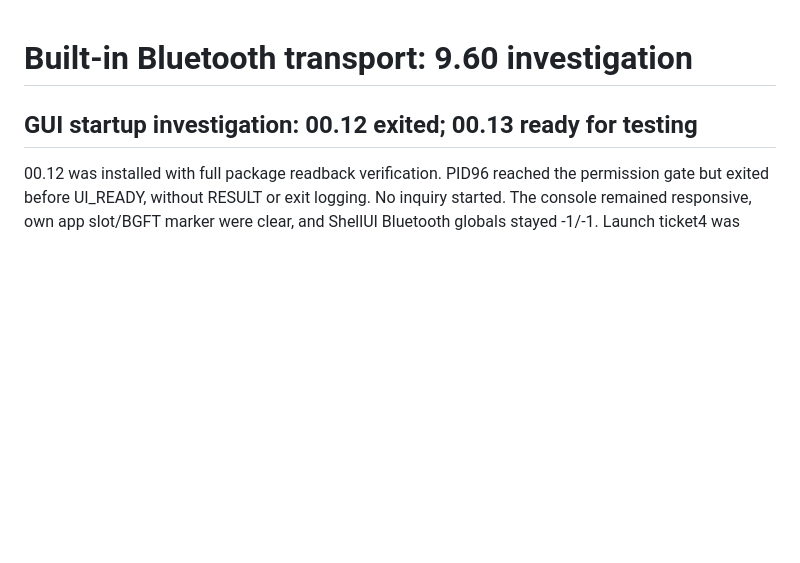
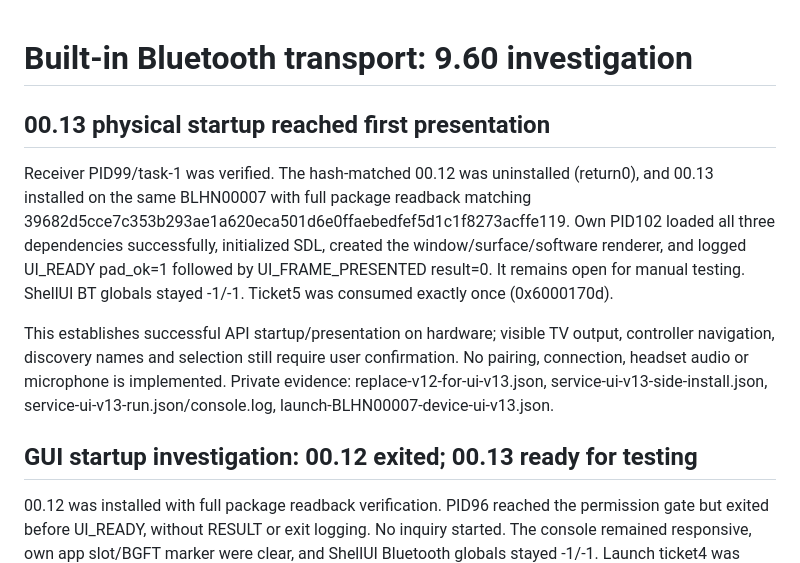
Before and after one commit to NichlasEk/PS4-BlueHEN, a Markdown page: research/BT-TRANSPORT-960.md, the part around the change. Drawn GitHub-style; blank space fills up the shorter version.

Commit message:
Record successful GUI startup on PS4 9.60

```diff
--- a/research/BT-TRANSPORT-960.md
+++ b/research/BT-TRANSPORT-960.md
@@ -1,4 +1,20 @@
 # Built-in Bluetooth transport: 9.60 investigation
+
+## 00.13 physical startup reached first presentation
+
+Receiver PID99/task-1 was verified. The hash-matched 00.12 was uninstalled
+(return0), and 00.13 installed on the same BLHN00007 with full package readback
+matching 39682d5cce7c353b293ae1a620eca501d6e0ffaebedfef5d1c1f8273acffe119.
+Own PID102 loaded all three dependencies successfully, initialized SDL, created
+the window/surface/software renderer, and logged UI_READY pad_ok=1 followed by
+UI_FRAME_PRESENTED result=0. It remains open for manual testing. ShellUI BT
+globals stayed -1/-1. Ticket5 was consumed exactly once (0x6000170d).
+
+This establishes successful API startup/presentation on hardware; visible TV
+output, controller navigation, discovery names and selection still require user
+confirmation. No pairing, connection, headset audio or microphone is implemented.
+Private evidence: replace-v12-for-ui-v13.json, service-ui-v13-side-install.json,
+service-ui-v13-run.json/console.log, launch-BLHN00007-device-ui-v13.json.
 
 ## GUI startup investigation: 00.12 exited; 00.13 ready for testing
 
```
